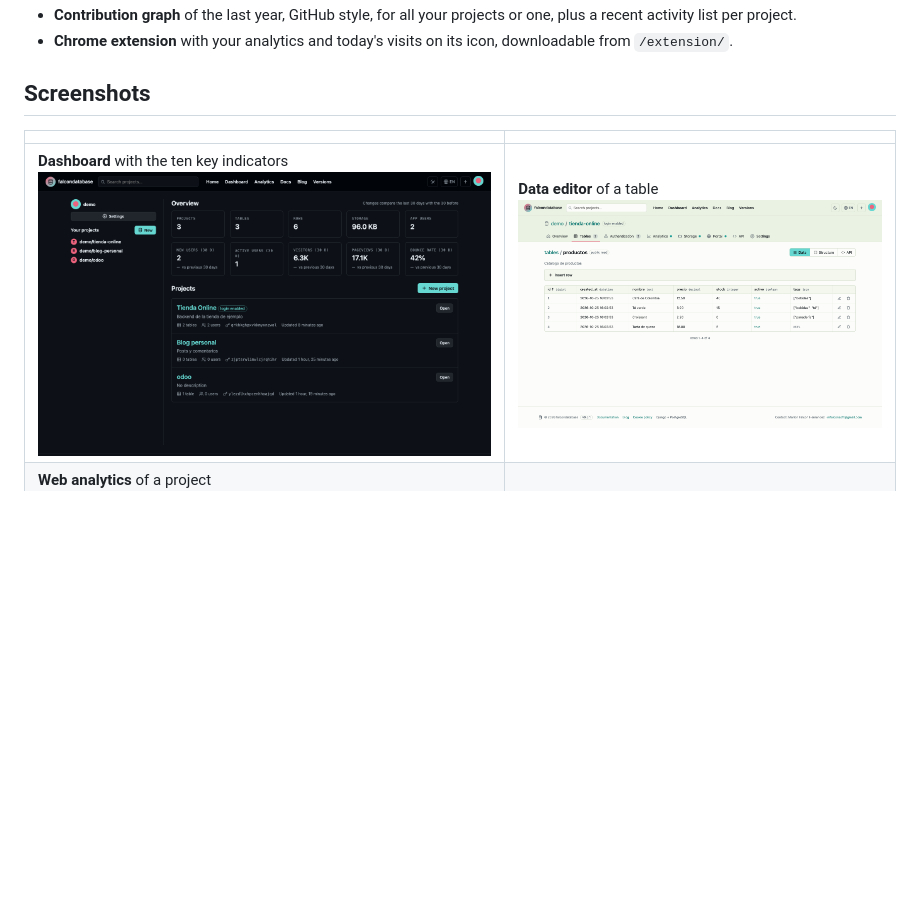
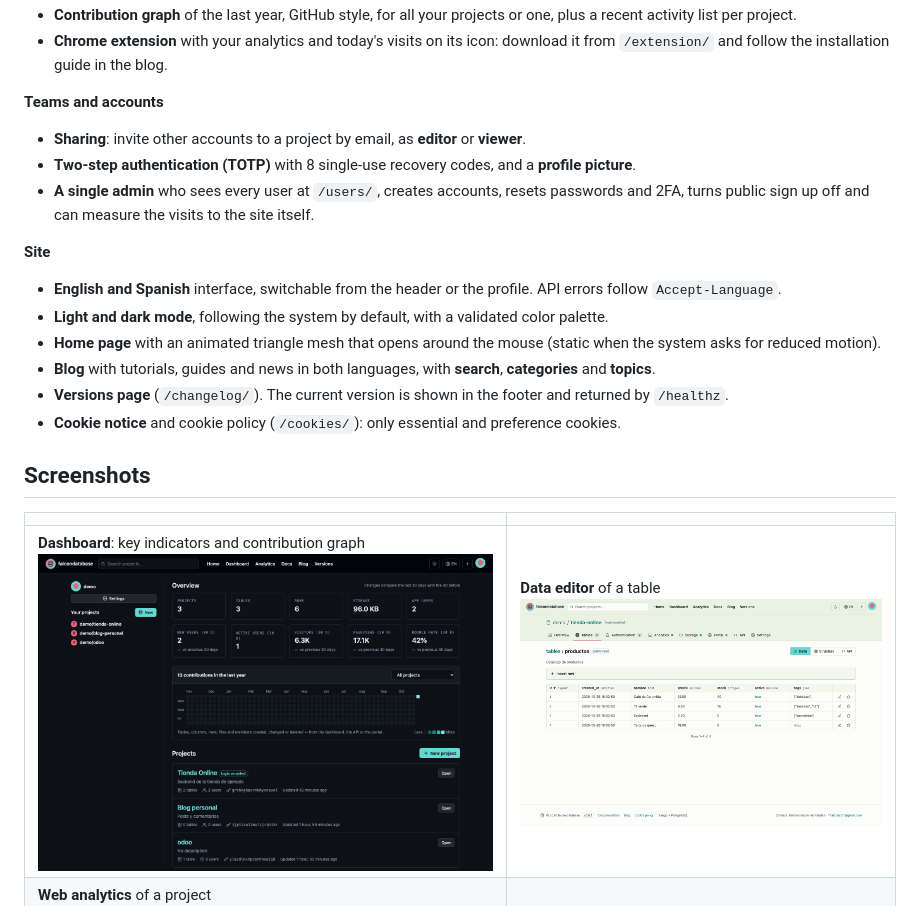
Before and after one commit to falconsoft3d/falcondatabase, a Markdown page: README.md, the part around the change printed below. Drawn GitHub-style; pictures changed too: docs/screenshots/dashboard.png; blank space fills up the shorter version.

```diff
--- a/README.md
+++ b/README.md
@@ -43,11 +38,26 @@ Create projects, add real PostgreSQL tables and user login to them, and query ev
 - **Contribution graph** of the last year, GitHub style, for all your projects or one, plus a recent activity list per project.
-- **Chrome extension** with your analytics and today's visits on its icon, downloadable from `/extension/`.
+- **Chrome extension** with your analytics and today's visits on its icon: download it from `/extension/` and follow the installation guide in the blog.
+
+**Teams and accounts**
+
+- **Sharing**: invite other accounts to a project by email, as **editor** or **viewer**.
+- **Two-step authentication (TOTP)** with 8 single-use recovery codes, and a **profile picture**.
+- **A single admin** who sees every user at `/users/`, creates accounts, resets passwords and 2FA, turns public sign up off and can measure the visits to the site itself.
+
+**Site**
+
+- **English and Spanish** interface, switchable from the header or the profile. API errors follow `Accept-Language`.
+- **Light and dark mode**, following the system by default, with a validated color palette.
+- **Home page** with an animated triangle mesh that opens around the mouse (static when the system asks for reduced motion).
+- **Blog** with tutorials, guides and news in both languages, with **search**, **categories** and **topics**.
+- **Versions page** (`/changelog/`). The current version is shown in the footer and returned by `/healthz`.
+- **Cookie notice** and cookie policy (`/cookies/`): only essential and preference cookies.
 
 ## Screenshots
 
 | | |
 |---|---|
-| **Dashboard** with the ten key indicators<br><img alt="Dashboard" src="docs/screenshots/dashboard.png"> | **Data editor** of a table<br><img alt="Table data editor" src="docs/screenshots/table.png"> |
+| **Dashboard**: key indicators and contribution graph<br><img alt="Dashboard" src="docs/screenshots/dashboard.png"> | **Data editor** of a table<br><img alt="Table data editor" src="docs/screenshots/table.png"> |
 | **Web analytics** of a project<br><img alt="Web analytics" src="docs/screenshots/analytics.png"> | **Portal**: the project as a standalone app<br><img alt="Project portal" src="docs/screenshots/portal.png"> |
 | **Storage**: buckets and files<br><img alt="File storage" src="docs/screenshots/storage.png"> | **Chrome extension**<br><img alt="Chrome extension popup" src="docs/screenshots/extension.png" width="300"> |
 
```
Also changed, not shown: other parts of README.md (+14 -19 lines), docs/screenshots/home-dark.png, docs/screenshots/home-light.png, 13 other files.
